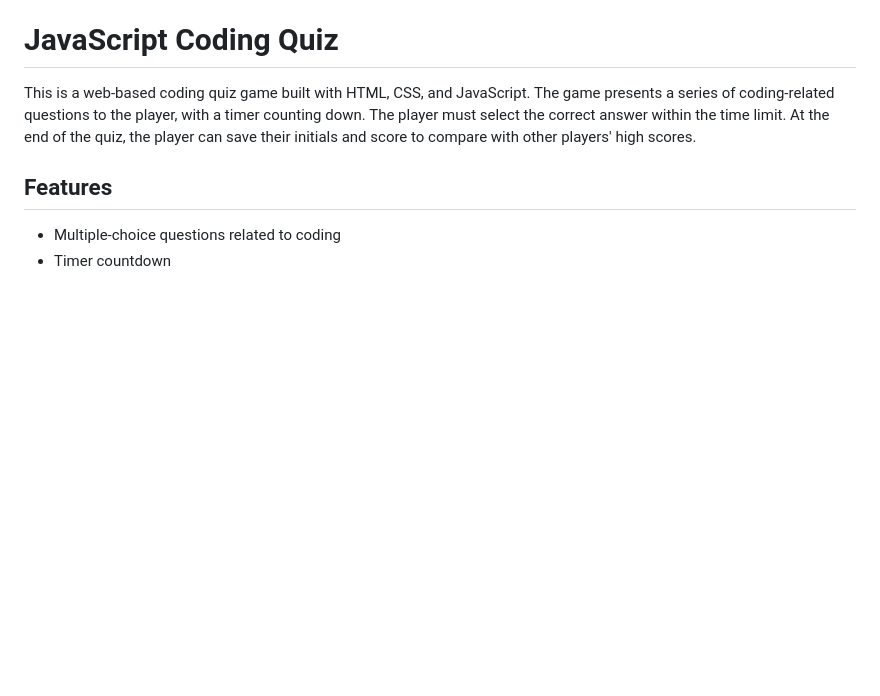
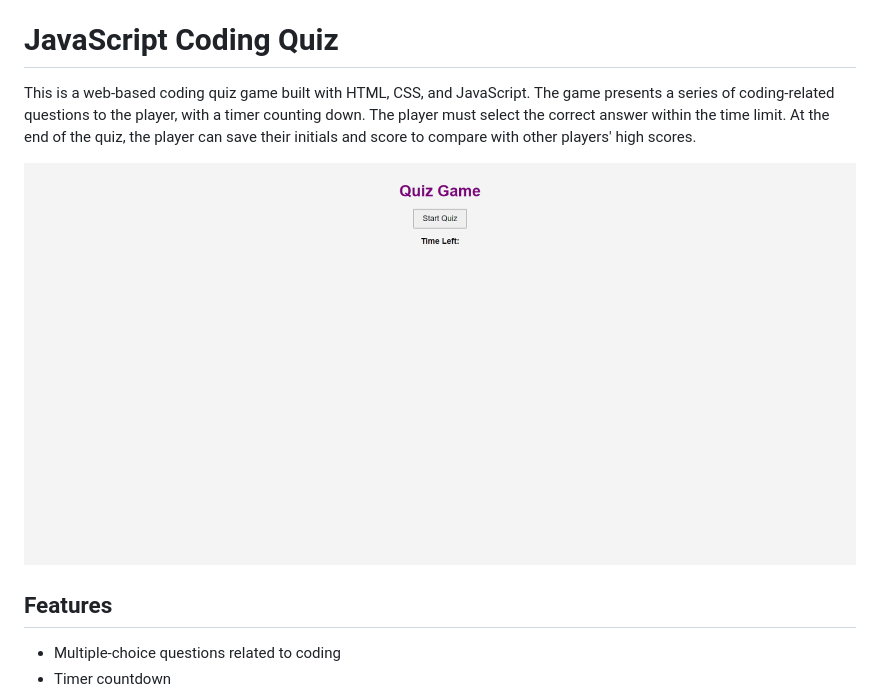
Before and after one commit to jtuvek/Coding-Quiz, a Markdown page: README.md, the part around the change. Rendered like a GitHub page; pictures changed too: image.png (added); blank space fills up the shorter version.

Commit message:
added screenshot

```diff
--- a/README.md
+++ b/README.md
@@ -1,6 +1,8 @@
 # JavaScript Coding Quiz
 
 This is a web-based coding quiz game built with HTML, CSS, and JavaScript. The game presents a series of coding-related questions to the player, with a timer counting down. The player must select the correct answer within the time limit. At the end of the quiz, the player can save their initials and score to compare with other players' high scores.
+
+![Quiz Screenshot](image.png)
 
 ## Features
 
```
